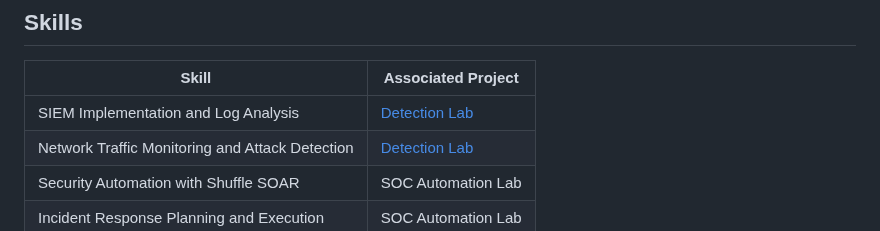
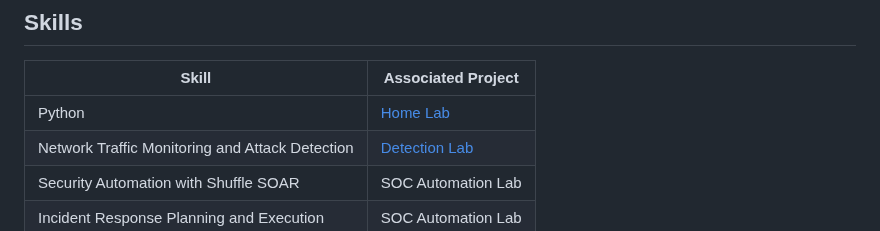
Before and after one commit to espinozadave/espinozadave, a Markdown page: README.md, the part around the change. Rendered like a GitHub page.

```diff
--- a/README.md
+++ b/README.md
@@ -11,7 +11,7 @@ My adventure in the technology world has led me to develop a passion for cyberse
 
 | Skill                                         | Associated Project         |
 |-----------------------------------------------|----------------------------|
-| SIEM Implementation and Log Analysis          | <a href="https://github.com/espinozadave/Home-Lab.git">Detection Lab</a>|
+| Python                              | <a href="https://github.com/espinozadave/Home-Lab.git">Home Lab</a>|
 | Network Traffic Monitoring and Attack Detection | <a href="https://github.com/espinozadave/Home-Lab.git">Detection Lab</a>|
 | Security Automation with Shuffle SOAR         | SOC Automation Lab|
 | Incident Response Planning and Execution      | SOC Automation Lab|
```
